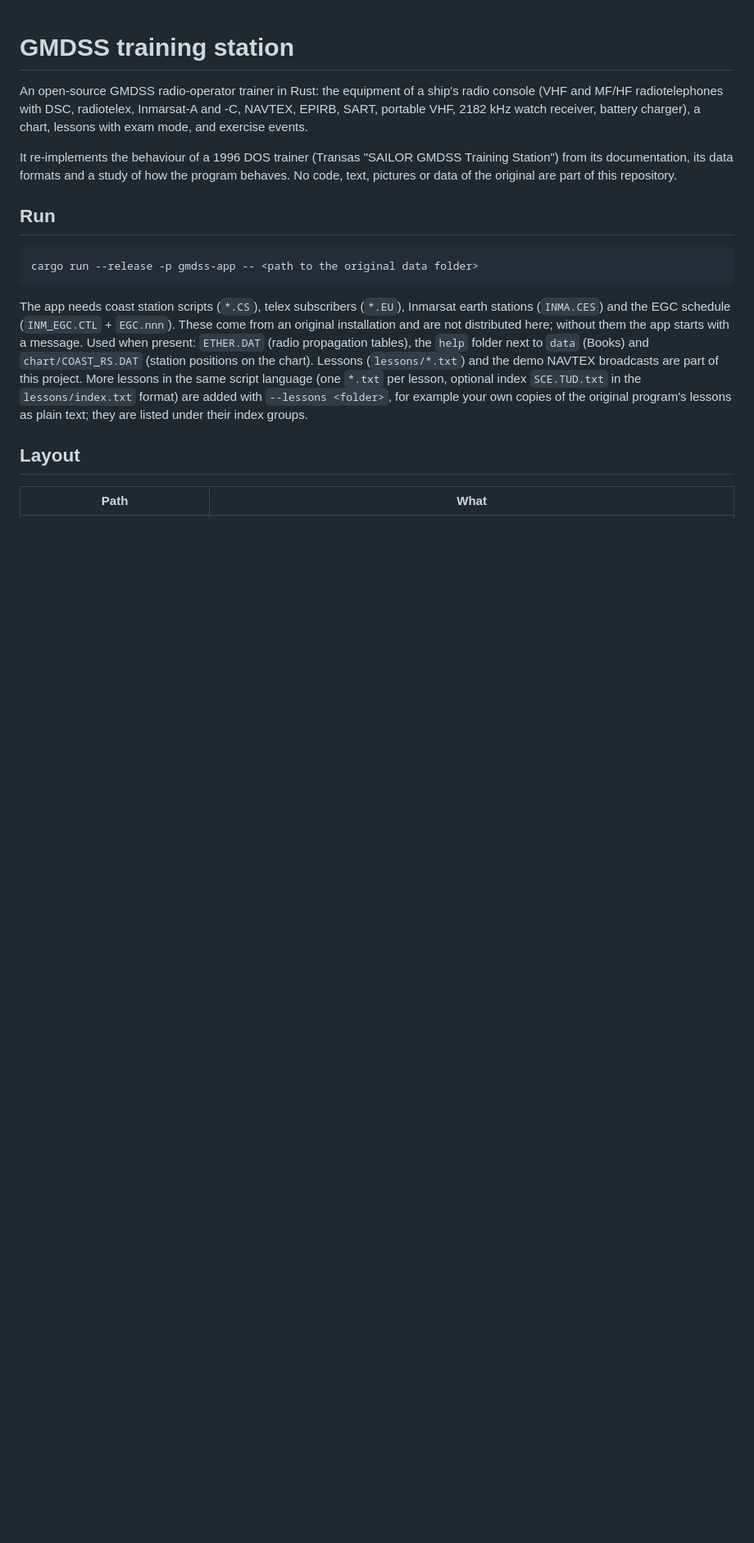
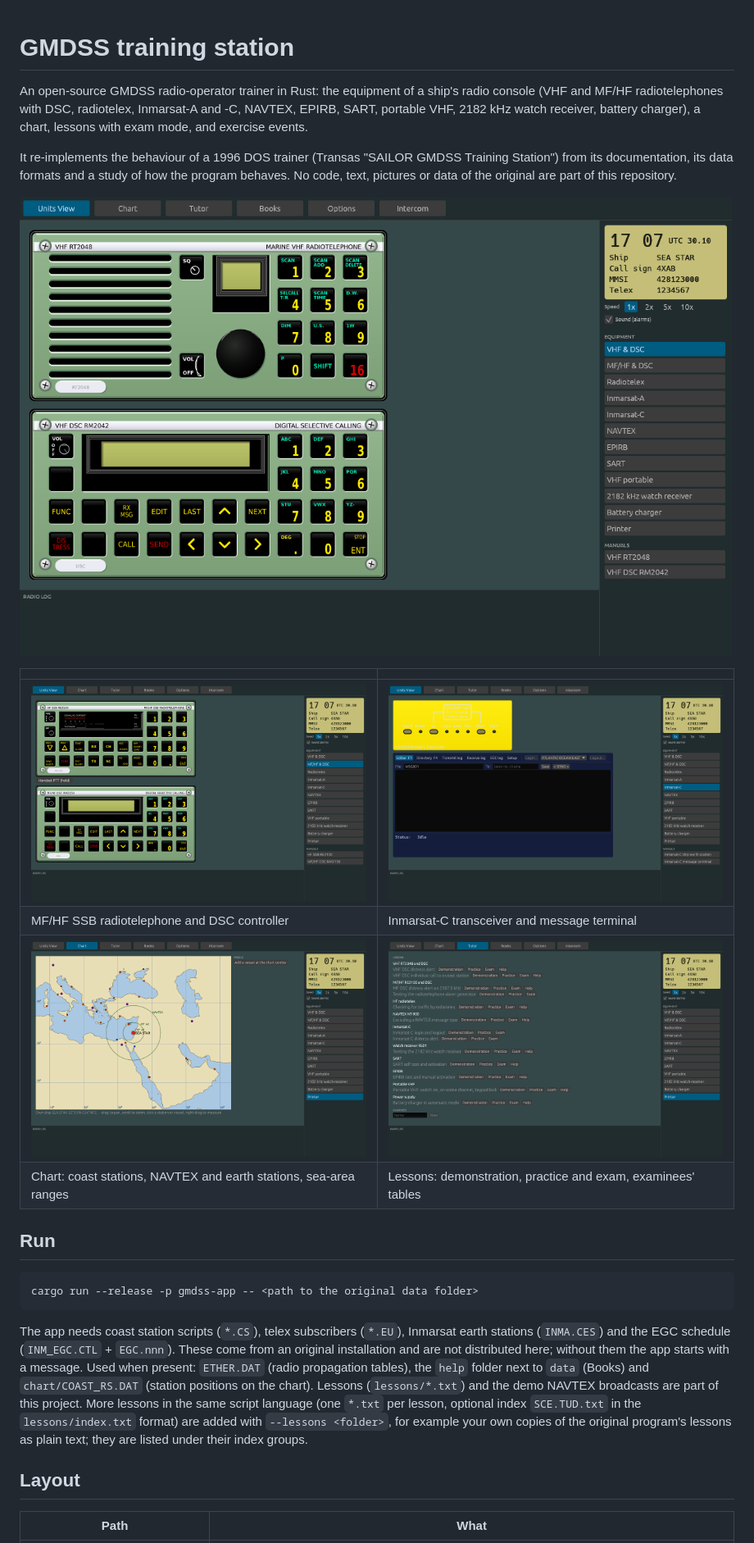
Before and after one commit to OriBraverman/gmdss, a Markdown page: README.md, the part around the change. Shown at 82% size. GitHub-like rendering; pictures changed too: docs/screenshots/hf.png (added), docs/screenshots/inm.png (added), docs/screenshots/tab_chart.png (added); blank space fills up the shorter version.

```diff
--- a/README.md
+++ b/README.md
@@ -8,6 +8,15 @@ exercise events.
 It re-implements the behaviour of a 1996 DOS trainer (Transas "SAILOR GMDSS Training Station")
 from its documentation, its data formats and a study of how the program behaves. No code, text,
 pictures or data of the original are part of this repository.
+
+![VHF radiotelephone and VHF DSC controller](docs/screenshots/vhf.png)
+
+| | |
+|---|---|
+| ![MF/HF SSB and MF/HF DSC](docs/screenshots/hf.png) | ![Inmarsat-C transceiver and message terminal](docs/screenshots/inm.png) |
+| MF/HF SSB radiotelephone and DSC controller | Inmarsat-C transceiver and message terminal |
+| ![Chart with coast stations and ranges](docs/screenshots/tab_chart.png) | ![Lessons: demonstration, practice, exam](docs/screenshots/tab_tutor.png) |
+| Chart: coast stations, NAVTEX and earth stations, sea-area ranges | Lessons: demonstration, practice and exam, examinees' tables |
 
 ## Run
 
```
Also changed, not shown: 2 other files.
